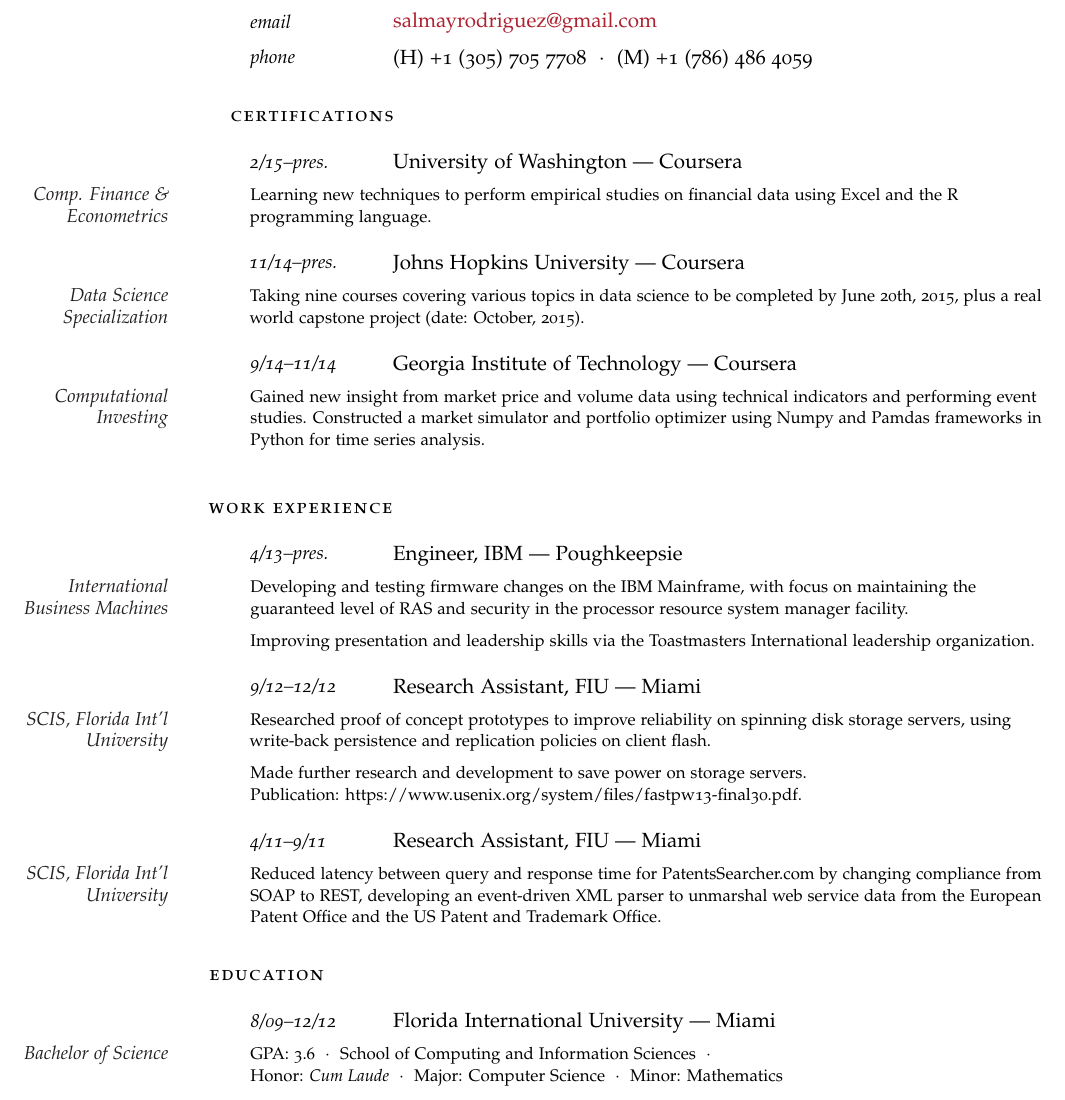
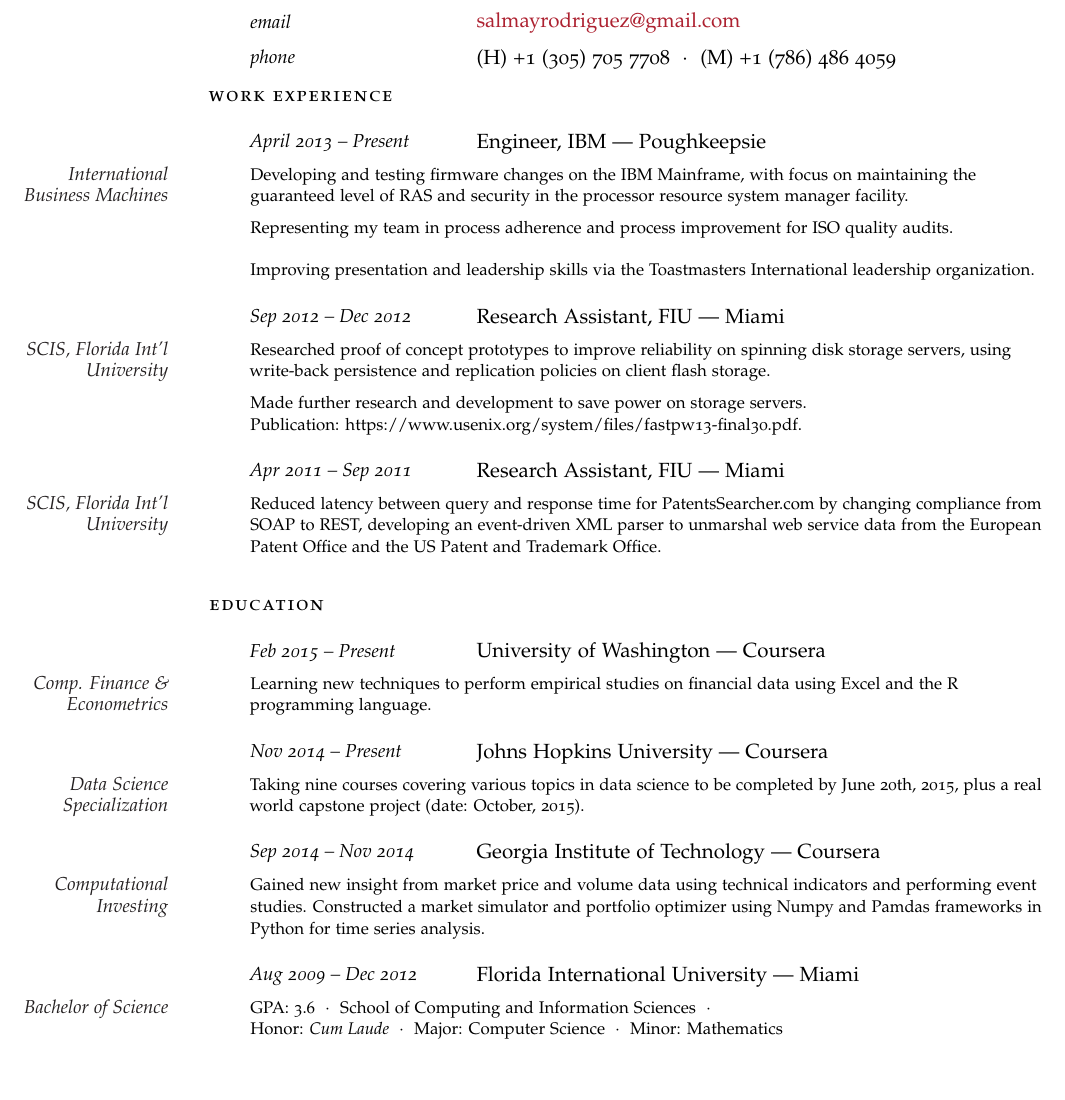
Before and after one commit to salma-rodriguez/misc, a LaTeX CV (vita/currvita.tex): part of the page, cut so that both start at the same text, the shorter picture padded with empty space. Compiled offline with pdfLaTeX.

Commit message:
fixing dates, and now certs are under education section

```diff
--- a/vita/currvita.tex
+++ b/vita/currvita.tex
@@ -39,7 +39,7 @@
 \usepackage{hyperref} % Required for adding links	and customizing them
 \hypersetup{colorlinks, breaklinks, urlcolor=Maroon, linkcolor=Maroon} % Set link colors
 
-\newlength{\datebox}\settowidth{\datebox}{Spring 2011} % Set the width of the date box in each block
+\newlength{\datebox}\settowidth{\datebox}{Nov 2011 -- Dec 2011} % Set the width of the date box in each block
 
 \newcommand{\NewEntry}[3]{\noindent\hangindent=2em\hangafter=0 \parbox{\datebox}{\small \textit{#1}}\hspace{1.5em} #2 #3 % Define a command for each new block - change spacing and font sizes here: #1 is the left margin, #2 is the italic date field and #3 is the position/employer/location field
 \vspace{0.5em}} % Add some white space after each new entry
@@ -68,33 +68,11 @@
 
 \NewEntry{phone}{(H) +1 (305) 705 7708\ \ $\cdotp$\ \ (M) +1 (786) 486 4059} % Phone number(s)
 
-\vspace{1em} % Extra white space between the personal information section and goal
+% \vspace{1em} % Extra white space between the personal information section and goal
 
 % \noindent\spacedlowsmallcaps{Goal}\vspace{1em} % Goal heading, could be used for a quotation or short profile instead
 
 % \Description{Gain fundamental experience in my area of interest and expertise.}%\vspace{2em} % Goal text
-
-%----------------------------------------------------------------------------------------
-%	CERTIFICATIONS
-%----------------------------------------------------------------------------------------
-
-\spacedlowsmallcaps{Certifications}\vspace{1em}
-
-\NewEntry{2/15--pres.}{University of Washington --- Coursera}
-
-\Description{\MarginText{Comp. Finance \& Econometrics}Learning new techniques to perform empirical studies on financial data using Excel and the R programming language.}
-
-\NewEntry{11/14--pres.}{Johns Hopkins University --- Coursera}
-
-\Description{\MarginText{Data Science Specialization}Taking nine courses covering various topics in data science to be completed by June 20th, 2015, plus a real world capstone project (date: October, 2015).}
-
-\NewEntry{9/14--11/14}{Georgia Institute of Technology --- Coursera}
-
-\Description{\MarginText{Computational Investing}Gained new insight from market price and volume data using technical indicators and performing event studies. Constructed a market simulator and portfolio optimizer using Numpy and Pamdas frameworks in Python for time series analysis.}
-
-%------------------------------------------------
-
-\vspace{1em} % Extra space between major sections
 
 %----------------------------------------------------------------------------------------
 %	WORK EXPERIENCE
@@ -102,19 +80,23 @@
 
 \noindent\spacedlowsmallcaps{Work Experience}\vspace{1em}
 
-\NewEntry{4/13--pres.}{Engineer, \textsc{IBM} --- Poughkeepsie}
+\NewEntry{April 2013 -- Present}{Engineer, \textsc{IBM} --- Poughkeepsie}
 
-\Description{\MarginText{International Business Machines}Developing and testing firmware changes on the IBM Mainframe, with focus on maintaining the guaranteed level of RAS and security in the processor resource system manager facility.} % \\ Reference: John \textsc{McDonald}\ \ $\cdotp$\ \ +1 (000) 111 1111\ \ $\cdotp$\ \ \href{mailto:john@lehman.com}{john@lehman.com}}
+\Description{\MarginText{International Business Machines}Developing and testing firmware changes on the IBM Mainframe,
+with focus on maintaining the guaranteed level of RAS and security in the processor resource system manager facility.} % \\ Reference: John \textsc{McDonald}\ \ $\cdotp$\ \ +1 (000) 111 1111\ \ $\cdotp$\ \ \href{mailto:john@lehman.com}{john@lehman.com}}
 
 \vspace{-0.5em} % Negative vertical space to counteract the vertical space between every \Description command
+
+\Description{Representing my team in process adherence and process improvement for ISO quality audits.}
 
 \Description{Improving presentation and leadership skills via the Toastmasters International leadership organization.}
 
 %------------------------------------------------
 
-\NewEntry{9/12--12/12}{Research Assistant, \textsc{FIU}  --- Miami}
+\NewEntry{Sep 2012 -- Dec 2012}{Research Assistant, \textsc{FIU}  --- Miami}
 
-\Description{\MarginText{SCIS, Florida Int'l University}Researched proof of concept prototypes to improve reliability on spinning disk storage servers, using write-back persistence and replication policies on client flash.}
+\Description{\MarginText{SCIS, Florida Int'l University}Researched proof of concept prototypes to improve reliability
+on spinning disk storage servers, using write-back persistence and replication policies on client flash storage.}
 % \\ Reference: Bill \textsc{Lumbergh}\ \ +1 (000) 111 1111\ \ $\cdotp$\ \ \href{mailto:bill@initech.com}{bill@initech.com}}
 
 \vspace{-0.5em} % Negative vertical space to counteract the vertical space between every \Description command
@@ -124,7 +106,7 @@
 
 %------------------------------------------------
 
-\NewEntry{4/11--9/11}{Research Assistant, \textsc{FIU} --- Miami}
+\NewEntry{Apr 2011 -- Sep 2011}{Research Assistant, \textsc{FIU} --- Miami}
 
 \Description{\MarginText{SCIS, Florida Int'l University}Reduced latency between query and response time for PatentsSearcher.com by changing compliance from SOAP to REST, developing an event-driven XML parser to unmarshal web service data from the European Patent Office and the US Patent and Trademark Office.}
 % \\ Reference: Big \textsc{Mike}\ \ +1 (000) 111 1111\ \ $\cdotp$\ \ \href{mailto:mike@buymore.com}{mike@buymore.com}}
@@ -141,7 +123,19 @@
 
 \spacedlowsmallcaps{Education}\vspace{1em}
 
-\NewEntry{8/09--12/12}{Florida International University --- Miami}
+\NewEntry{Feb 2015 -- Present}{University of Washington --- Coursera}
+
+\Description{\MarginText{Comp. Finance \& Econometrics}Learning new techniques to perform empirical studies on financial data using Excel and the R programming language.}
+
+\NewEntry{Nov 2014 -- Present}{Johns Hopkins University --- Coursera}
+
+\Description{\MarginText{Data Science Specialization}Taking nine courses covering various topics in data science to be completed by June 20th, 2015, plus a real world capstone project (date: October, 2015).}
+
+\NewEntry{Sep 2014 -- Nov 2014}{Georgia Institute of Technology --- Coursera}
+
+\Description{\MarginText{Computational Investing}Gained new insight from market price and volume data using technical indicators and performing event studies. Constructed a market simulator and portfolio optimizer using Numpy and Pamdas frameworks in Python for time series analysis.}
+
+\NewEntry{Aug 2009 -- Dec 2012}{Florida International University --- Miami}
 
 \Description{\MarginText{Bachelor of Science}GPA: 3.6\ \ $\cdotp$\ \ School of Computing and Information Sciences\ \ $\cdotp$\ \ \newline
 Honor: \textit{Cum Laude}\ \ $\cdotp$\ \ Major: Computer Science\ \ $\cdotp$\ \ Minor: Mathematics}
```
